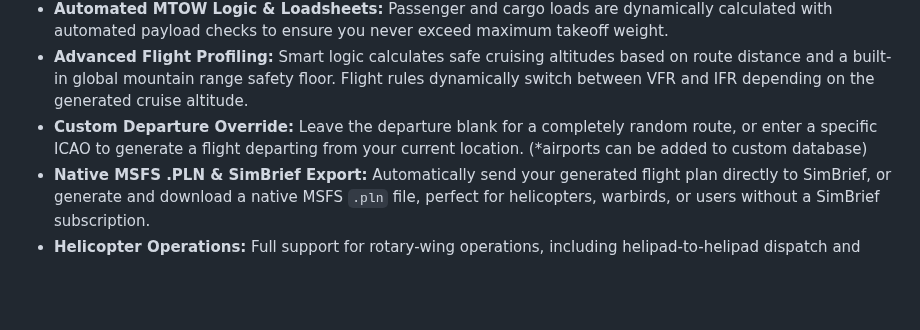
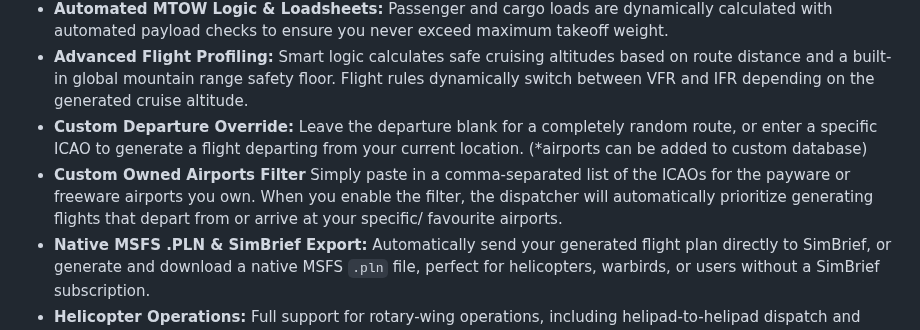
Before and after one commit to manicminer00/global-flight-dispatcher, a Markdown page: README.md, the part around the change. Drawn GitHub-style; blank space fills up the shorter version.

```diff
--- a/README.md
+++ b/README.md
@@ -14,6 +14,7 @@ This tool takes the friction out of flight simulation. It ensures you can jump i
 * **Automated MTOW Logic & Loadsheets:** Passenger and cargo loads are dynamically calculated with automated payload checks to ensure you never exceed maximum takeoff weight.
 * **Advanced Flight Profiling:** Smart logic calculates safe cruising altitudes based on route distance and a built-in global mountain range safety floor. Flight rules dynamically switch between VFR and IFR depending on the generated cruise altitude.
 * **Custom Departure Override:** Leave the departure blank for a completely random route, or enter a specific ICAO to generate a flight departing from your current location. (*airports can be added to custom database)
+* **Custom Owned Airports Filter** Simply paste in a comma-separated list of the ICAOs for the payware or freeware airports you own. When you enable the filter, the dispatcher will automatically prioritize generating flights that depart from or arrive at your specific/ favourite airports.
 * **Native MSFS .PLN & SimBrief Export:** Automatically send your generated flight plan directly to SimBrief, or generate and download a native MSFS `.pln` file, perfect for helicopters, warbirds, or users without a SimBrief subscription.
 * **Helicopter Operations:** Full support for rotary-wing operations, including helipad-to-helipad dispatch and local A-to-A sightseeing, news, and patrol missions.
 * **Custom Database & Backups:** Expand the tool yourself by adding custom airframes and airports directly via the UI. Export and import your custom database configuration as a `.json` backup file.
```
